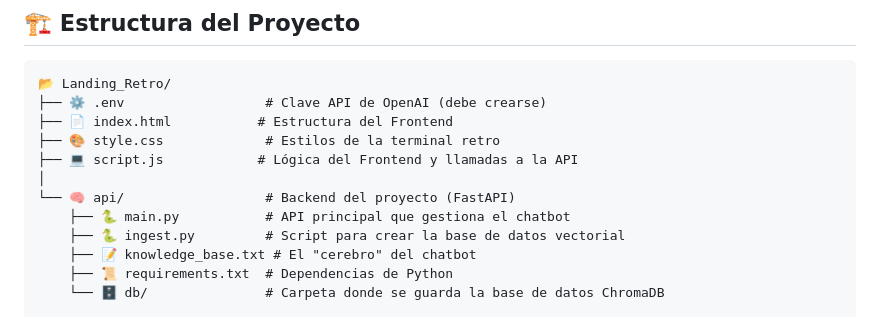
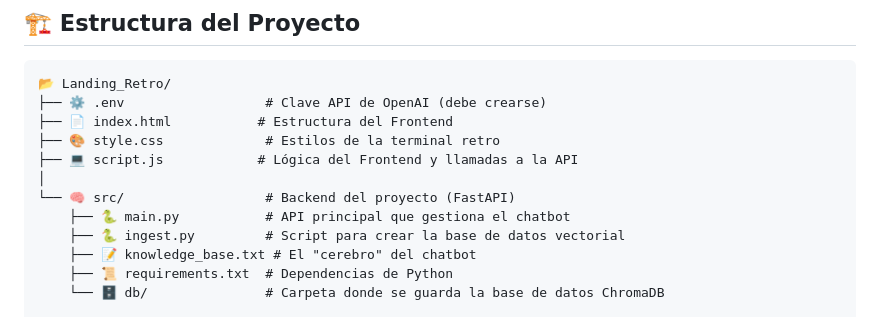
Before and after one commit to SRdeMora/Portfolio-Interactivo-con-Chatbot-RAG, a Markdown page: README.md, the part around the change. GitHub-like rendering.

```diff
--- a/README.md
+++ b/README.md
@@ -75,7 +75,7 @@ Este repositorio es un portfolio que demuestra la capacidad de diseñar y constr
 ├── 🎨 style.css             # Estilos de la terminal retro
 ├── 💻 script.js            # Lógica del Frontend y llamadas a la API
 │
-└── 🧠 api/                  # Backend del proyecto (FastAPI)
+└── 🧠 src/                  # Backend del proyecto (FastAPI)
     ├── 🐍 main.py           # API principal que gestiona el chatbot
     ├── 🐍 ingest.py         # Script para crear la base de datos vectorial
     ├── 📝 knowledge_base.txt # El "cerebro" del chatbot
```
